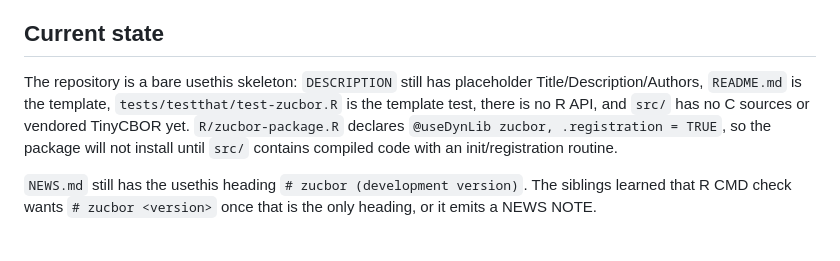
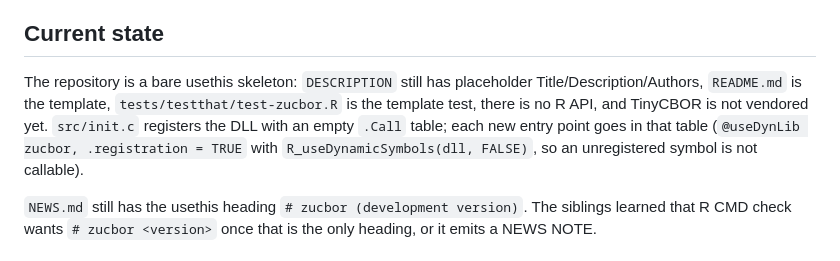
Before and after one commit to pedrobtz/zucbor, a Markdown page: CLAUDE.md, the part around the change. GitHub-like rendering.

Commit message:
Update CLAUDE.md for the registered DLL
Co-Authored-By: Claude Opus 5.5 <noreply@anthropic.com>

```diff
--- a/CLAUDE.md
+++ b/CLAUDE.md
@@ -15,7 +15,7 @@ Intended properties that should shape every design decision:
 
 ## Current state
 
-The repository is a bare usethis skeleton: `DESCRIPTION` still has placeholder Title/Description/Authors, `README.md` is the template, `tests/testthat/test-zucbor.R` is the template test, there is no R API, and `src/` has no C sources or vendored TinyCBOR yet. `R/zucbor-package.R` declares `@useDynLib zucbor, .registration = TRUE`, so the package will not install until `src/` contains compiled code with an init/registration routine.
+The repository is a bare usethis skeleton: `DESCRIPTION` still has placeholder Title/Description/Authors, `README.md` is the template, `tests/testthat/test-zucbor.R` is the template test, there is no R API, and TinyCBOR is not vendored yet. `src/init.c` registers the DLL with an empty `.Call` table; each new entry point goes in that table (`@useDynLib zucbor, .registration = TRUE` with `R_useDynamicSymbols(dll, FALSE)`, so an unregistered symbol is not callable).
 
 `NEWS.md` still has the usethis heading `# zucbor (development version)`. The siblings learned that R CMD check wants `# zucbor <version>` once that is the only heading, or it emits a NEWS NOTE.
 
```
